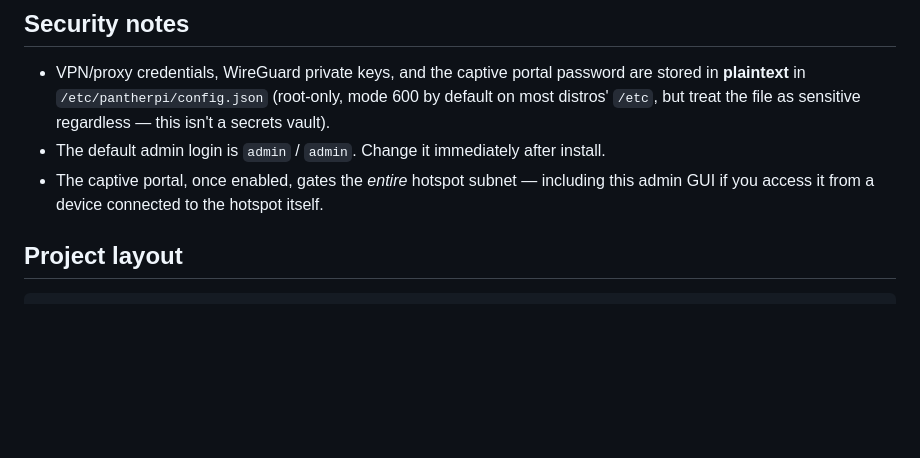
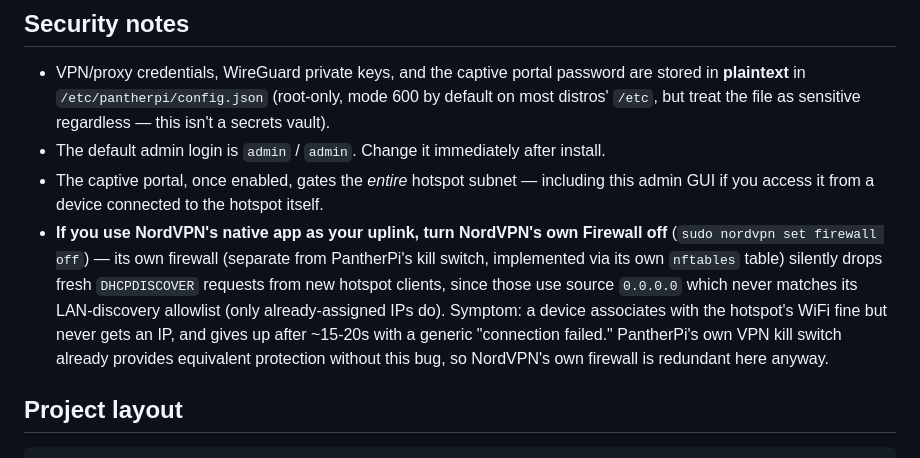
Before and after one commit to PantherDecode/PantherPi-VPN-Hotspot, a Markdown page: README.md, the part around the change. Rendered like a GitHub page; blank space fills up the shorter version.

Commit message:
Document NordVPN firewall vs hotspot DHCP conflict
Found live: NordVPN's native app installs its own nftables firewall
(separate from PantherPi's iptables kill switch) that drops fresh
DHCPDISCOVER requests from new hotspot clients, since those use source
0.0.0.0 which never matches its LAN-discovery allowlist. Symptom was a
phone associating with the hotspot fine but never getting an IP,
timing out with "connection failed". Fix is `nordvpn set firewall
off` - PantherPi's own kill switch already covers the same threat
model without this bug.

```diff
--- a/README.md
+++ b/README.md
@@ -142,6 +142,14 @@ Optionally keeps your saved config (`/etc/pantherpi`) for a future reinstall.
 - The default admin login is `admin` / `admin`. Change it immediately after install.
 - The captive portal, once enabled, gates the *entire* hotspot subnet — including this admin GUI
   if you access it from a device connected to the hotspot itself.
+- **If you use NordVPN's native app as your uplink, turn NordVPN's own Firewall off**
+  (`sudo nordvpn set firewall off`) — its own firewall (separate from PantherPi's kill switch,
+  implemented via its own `nftables` table) silently drops fresh `DHCPDISCOVER` requests from new
+  hotspot clients, since those use source `0.0.0.0` which never matches its LAN-discovery
+  allowlist (only already-assigned IPs do). Symptom: a device associates with the hotspot's WiFi
+  fine but never gets an IP, and gives up after ~15-20s with a generic "connection failed."
+  PantherPi's own VPN kill switch already provides equivalent protection without this bug, so
+  NordVPN's own firewall is redundant here anyway.
 
 ## Project layout
 
```
